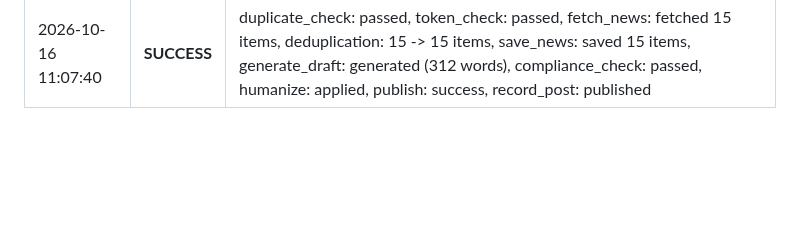
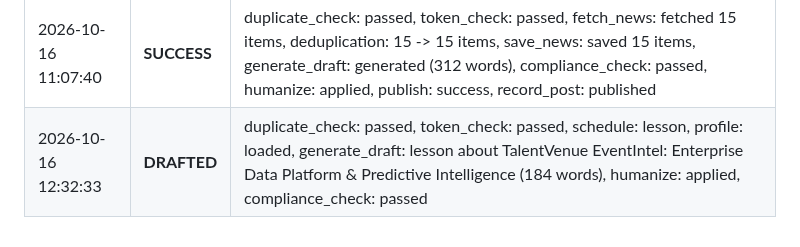
Before and after one commit to Deshraj-Jogiya/curiosync, a Markdown page: run_log.md, the part around the change. GitHub-like rendering; blank space fills up the shorter version.

Commit message:
chore: update daily execution log [skip ci]

```diff
--- a/run_log.md
+++ b/run_log.md
@@ -155,3 +155,4 @@ Automated execution history of the CurioSync daily publisher.
 | 2026-10-10 17:42:35 | **SUCCESS** | duplicate_check: passed, token_check: passed, fetch_news: fetched 15 items, deduplication: 15 -> 15 items, save_news: saved 15 items, generate_draft: generated (283 words), compliance_check: passed, humanize: applied, publish: success, record_post: published |
 | 2026-10-11 17:56:54 | **SUCCESS** | duplicate_check: passed, token_check: passed, fetch_news: fetched 15 items, deduplication: 15 -> 15 items, save_news: saved 15 items, generate_draft: generated (293 words), compliance_check: passed, humanize: applied, publish: success, record_post: published |
 | 2026-10-16 11:07:40 | **SUCCESS** | duplicate_check: passed, token_check: passed, fetch_news: fetched 15 items, deduplication: 15 -> 15 items, save_news: saved 15 items, generate_draft: generated (312 words), compliance_check: passed, humanize: applied, publish: success, record_post: published |
+| 2026-10-16 12:32:33 | **DRAFTED** | duplicate_check: passed, token_check: passed, schedule: lesson, profile: loaded, generate_draft: lesson about TalentVenue EventIntel: Enterprise Data Platform & Predictive Intelligence (184 words), humanize: applied, compliance_check: passed |
```
